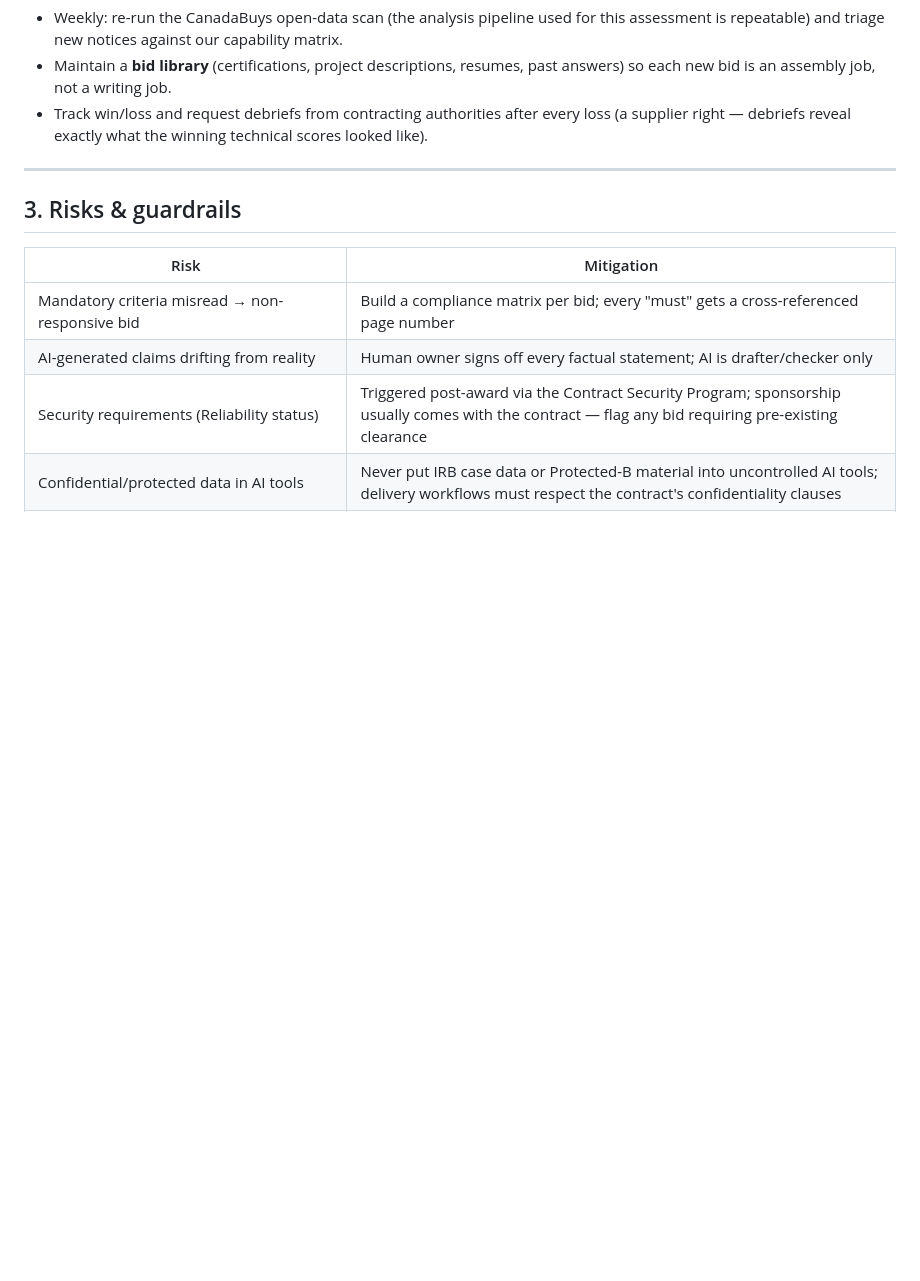
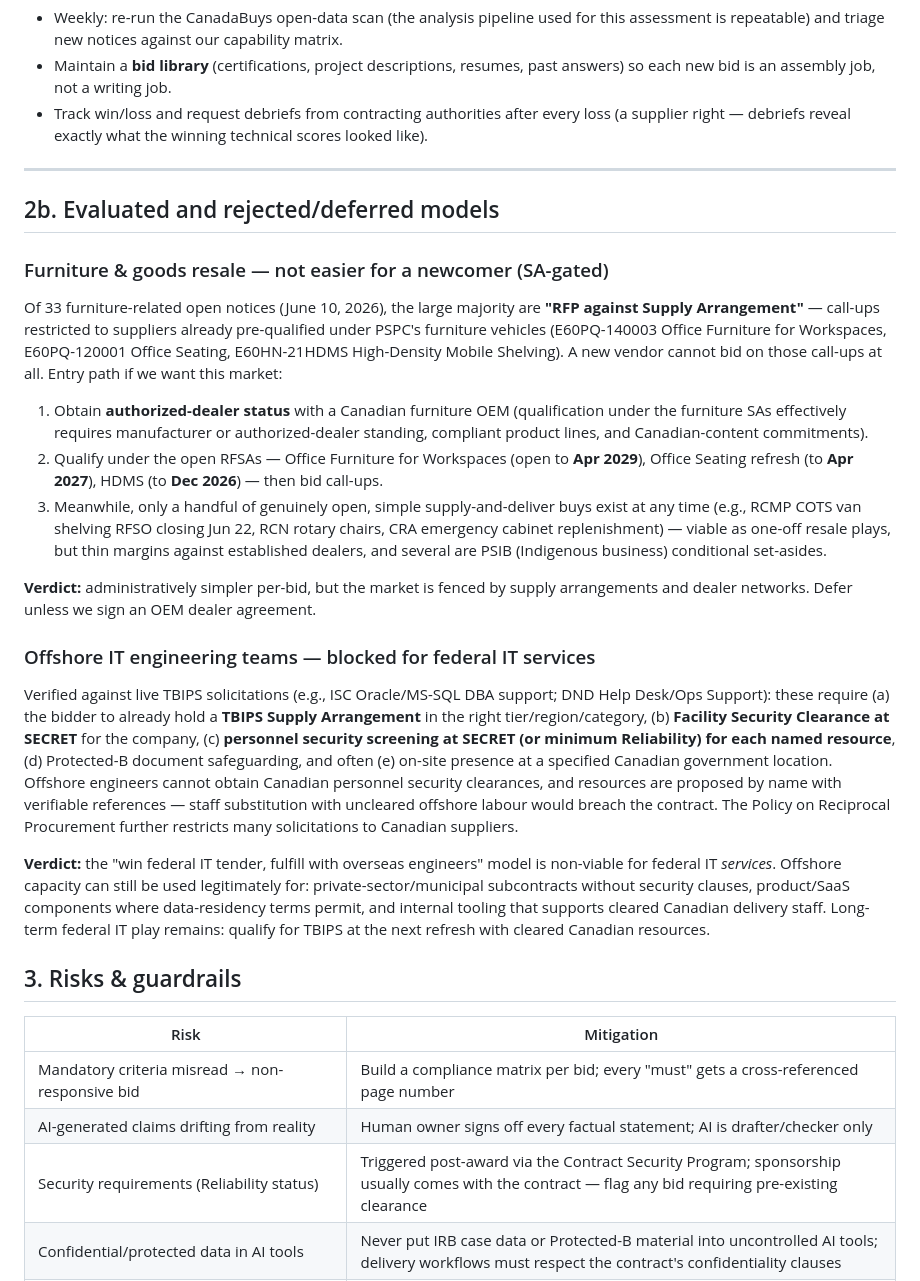
Before and after one commit to sehaje-cell/grade2app, a Markdown page: docs/canadabuys-tender-plan.md, the part around the change. Rendered like a GitHub page; blank space fills up the shorter version.

Commit message:
Add evaluated/rejected models: furniture resale (SA-gated) and offshore IT delivery (security-blocked)
https://claude.ai/code/session_01Q7EJByQXwdUaC4Et2xMp5h

```diff
--- a/docs/canadabuys-tender-plan.md
+++ b/docs/canadabuys-tender-plan.md
@@ -123,6 +123,48 @@ EN↔FR draft translation for human revision, report automation, WCAG-compliance
 
 ---
 
+## 2b. Evaluated and rejected/deferred models
+
+### Furniture & goods resale — not easier for a newcomer (SA-gated)
+
+Of 33 furniture-related open notices (June 10, 2026), the large majority are **"RFP against
+Supply Arrangement"** — call-ups restricted to suppliers already pre-qualified under PSPC's
+furniture vehicles (E60PQ-140003 Office Furniture for Workspaces, E60PQ-120001 Office
+Seating, E60HN-21HDMS High-Density Mobile Shelving). A new vendor cannot bid on those
+call-ups at all. Entry path if we want this market:
+
+1. Obtain **authorized-dealer status** with a Canadian furniture OEM (qualification under the
+   furniture SAs effectively requires manufacturer or authorized-dealer standing, compliant
+   product lines, and Canadian-content commitments).
+2. Qualify under the open RFSAs — Office Furniture for Workspaces (open to **Apr 2029**),
+   Office Seating refresh (to **Apr 2027**), HDMS (to **Dec 2026**) — then bid call-ups.
+3. Meanwhile, only a handful of genuinely open, simple supply-and-deliver buys exist at any
+   time (e.g., RCMP COTS van shelving RFSO closing Jun 22, RCN rotary chairs, CRA emergency
+   cabinet replenishment) — viable as one-off resale plays, but thin margins against
+   established dealers, and several are PSIB (Indigenous business) conditional set-asides.
+
+**Verdict:** administratively simpler per-bid, but the market is fenced by supply arrangements
+and dealer networks. Defer unless we sign an OEM dealer agreement.
+
+### Offshore IT engineering teams — blocked for federal IT services
+
+Verified against live TBIPS solicitations (e.g., ISC Oracle/MS-SQL DBA support; DND Help
+Desk/Ops Support): these require (a) the bidder to already hold a **TBIPS Supply Arrangement**
+in the right tier/region/category, (b) **Facility Security Clearance at SECRET** for the
+company, (c) **personnel security screening at SECRET (or minimum Reliability) for each named
+resource**, (d) Protected-B document safeguarding, and often (e) on-site presence at a
+specified Canadian government location. Offshore engineers cannot obtain Canadian personnel
+security clearances, and resources are proposed by name with verifiable references — staff
+substitution with uncleared offshore labour would breach the contract. The Policy on
+Reciprocal Procurement further restricts many solicitations to Canadian suppliers.
+
+**Verdict:** the "win federal IT tender, fulfill with overseas engineers" model is
+non-viable for federal IT *services*. Offshore capacity can still be used legitimately for:
+private-sector/municipal subcontracts without security clauses, product/SaaS components where
+data-residency terms permit, and internal tooling that supports cleared Canadian delivery
+staff. Long-term federal IT play remains: qualify for TBIPS at the next refresh with cleared
+Canadian resources.
+
 ## 3. Risks & guardrails
 
 | Risk | Mitigation |
```
